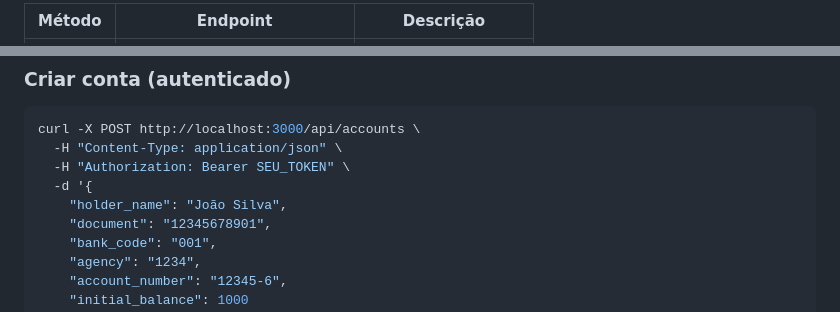
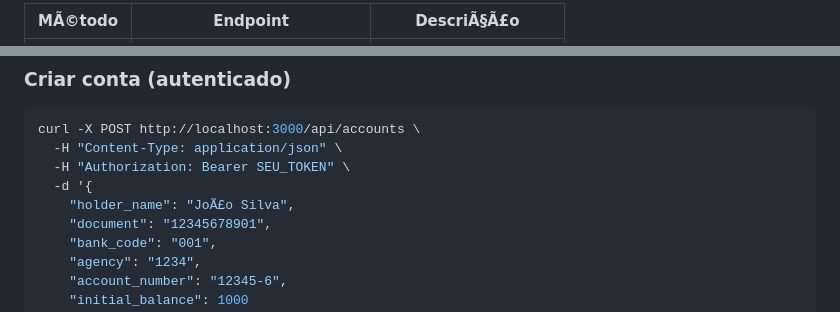
Before and after one commit to ArthurDays/banking-api, a Markdown page: README.md, 2 parts joined by grey strips. Rendered like a GitHub page.

```diff
--- a/README.md
+++ b/README.md
@@ -64,3 +64,3 @@ A API estará disponível em `http://localhost:3000`
 
-| Método | Endpoint | Descrição |
+| MÃ©todo | Endpoint | DescriÃ§Ã£o |
 |--------|----------|-----------|
@@ -107,7 +107,7 @@ curl -X POST http://localhost:3000/api/accounts \
   -H "Content-Type: application/json" \
   -H "Authorization: Bearer SEU_TOKEN" \
   -d '{
-    "holder_name": "João Silva",
+    "holder_name": "JoÃ£o Silva",
     "document": "12345678901",
     "bank_code": "001",
     "agency": "1234",
```
Also changed, not shown: other parts of README.md (+53 -53 lines).
